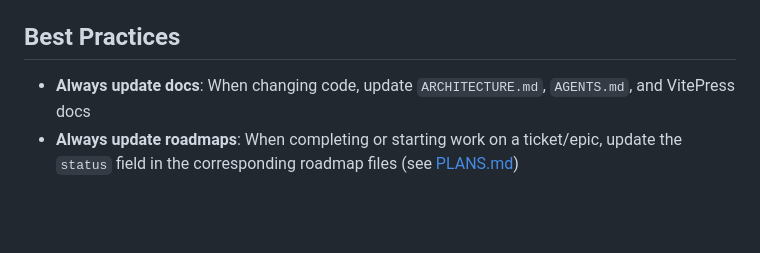
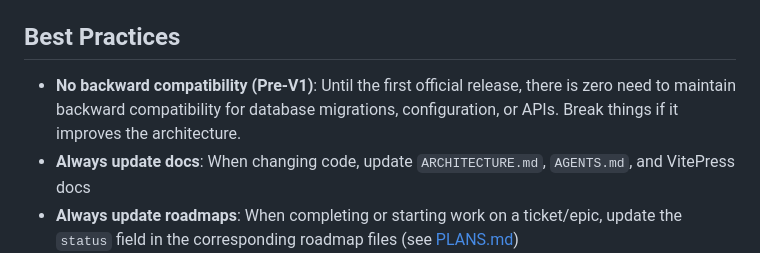
Before and after one commit to camathieu/skybook, a Markdown page: AGENTS.md, the part around the change. GitHub-like rendering; blank space fills up the shorter version.

Commit message:
docs(agents): clarify pre-v1 backward compatibility policy
Adds an explicit note to AGENTS.md that until the first official release,
there is no need to maintain backward compatibility for database schemas,
configurations, or APIs.

```diff
--- a/AGENTS.md
+++ b/AGENTS.md
@@ -113,6 +113,7 @@ make docker                 # Build Docker image
 
 ## Best Practices
 
+- **No backward compatibility (Pre-V1)**: Until the first official release, there is zero need to maintain backward compatibility for database migrations, configuration, or APIs. Break things if it improves the architecture.
 - **Always update docs**: When changing code, update `ARCHITECTURE.md`, `AGENTS.md`, and VitePress docs
 - **Always update roadmaps**: When completing or starting work on a ticket/epic, update the `status` field in the corresponding roadmap files (see [PLANS.md](PLANS.md))
 - **Run tests before committing**: `make lint && make test`
```
